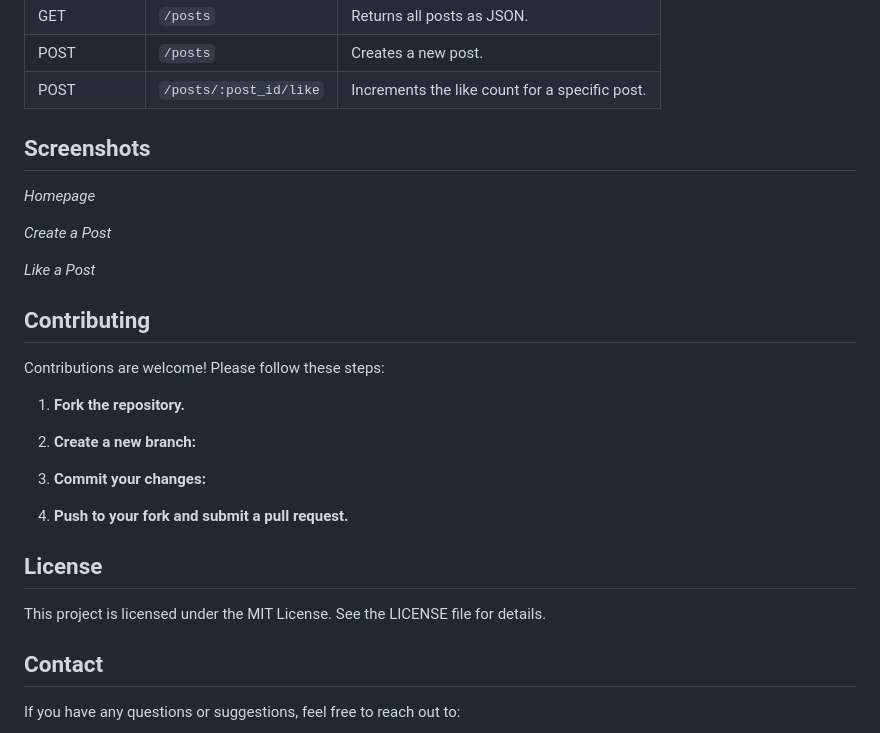
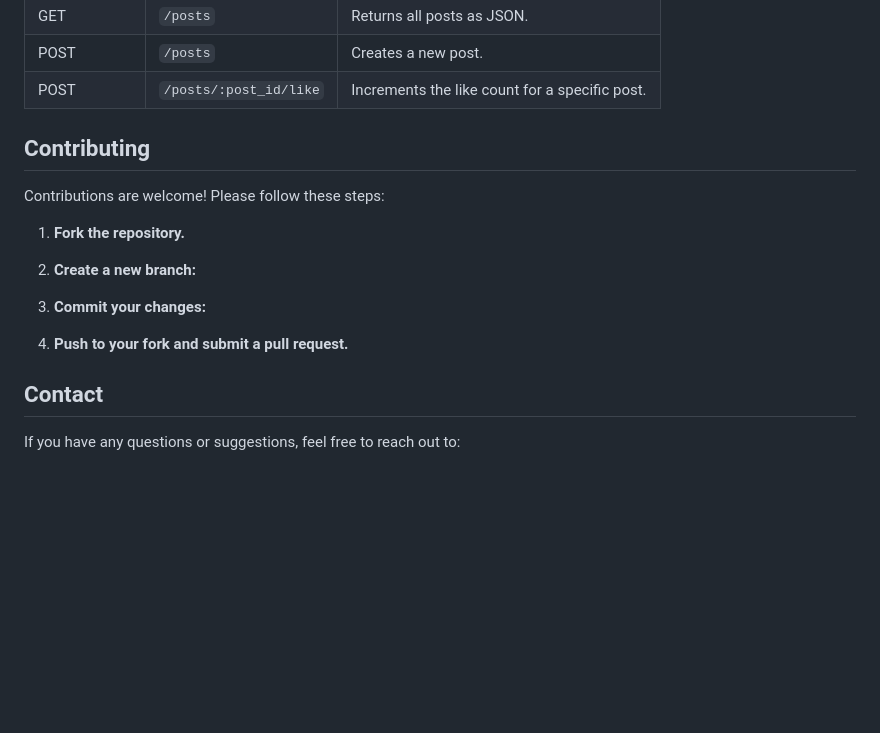
Before and after one commit to aryanmudgal-tech/Student-Issue-Portal, a Markdown page: README.md, the part around the change. GitHub-like rendering; blank space fills up the shorter version.

```diff
--- a/README.md
+++ b/README.md
@@ -103,14 +103,6 @@ Routes
 | POST        | `/posts`               | Creates a new post.                            |
 | POST        | `/posts/:post_id/like` | Increments the like count for a specific post. |
 
-Screenshots
------------
-
-*Homepage*
-
-*Create a Post*
-
-*Like a Post*
 
 Contributing
 ------------
@@ -127,10 +119,6 @@ Contributions are welcome! Please follow these steps:
 
 4. **Push to your fork and submit a pull request.**
 
-License
--------
-
-This project is licensed under the MIT License. See the LICENSE file for details.
 
 Contact
 -------
```
